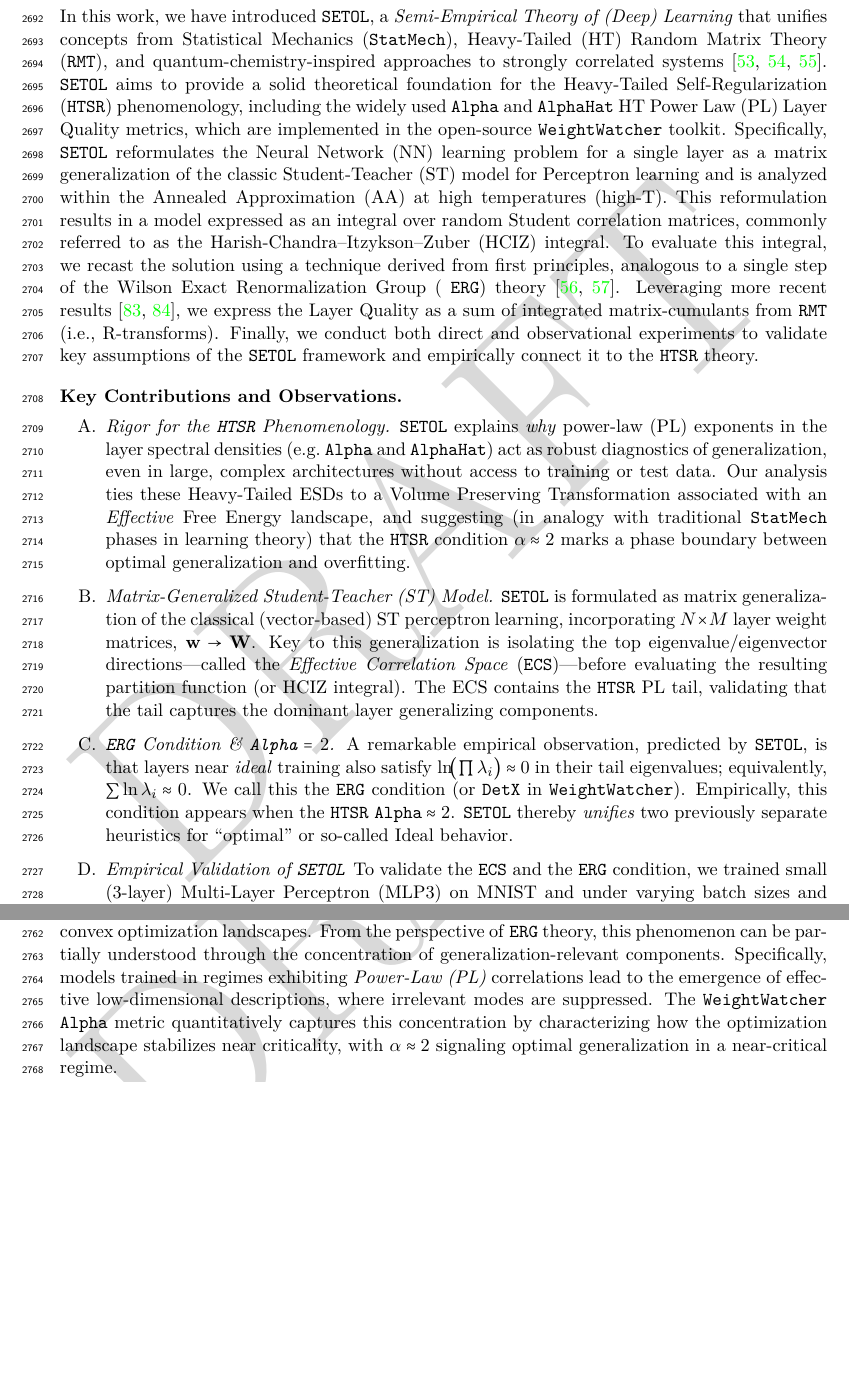
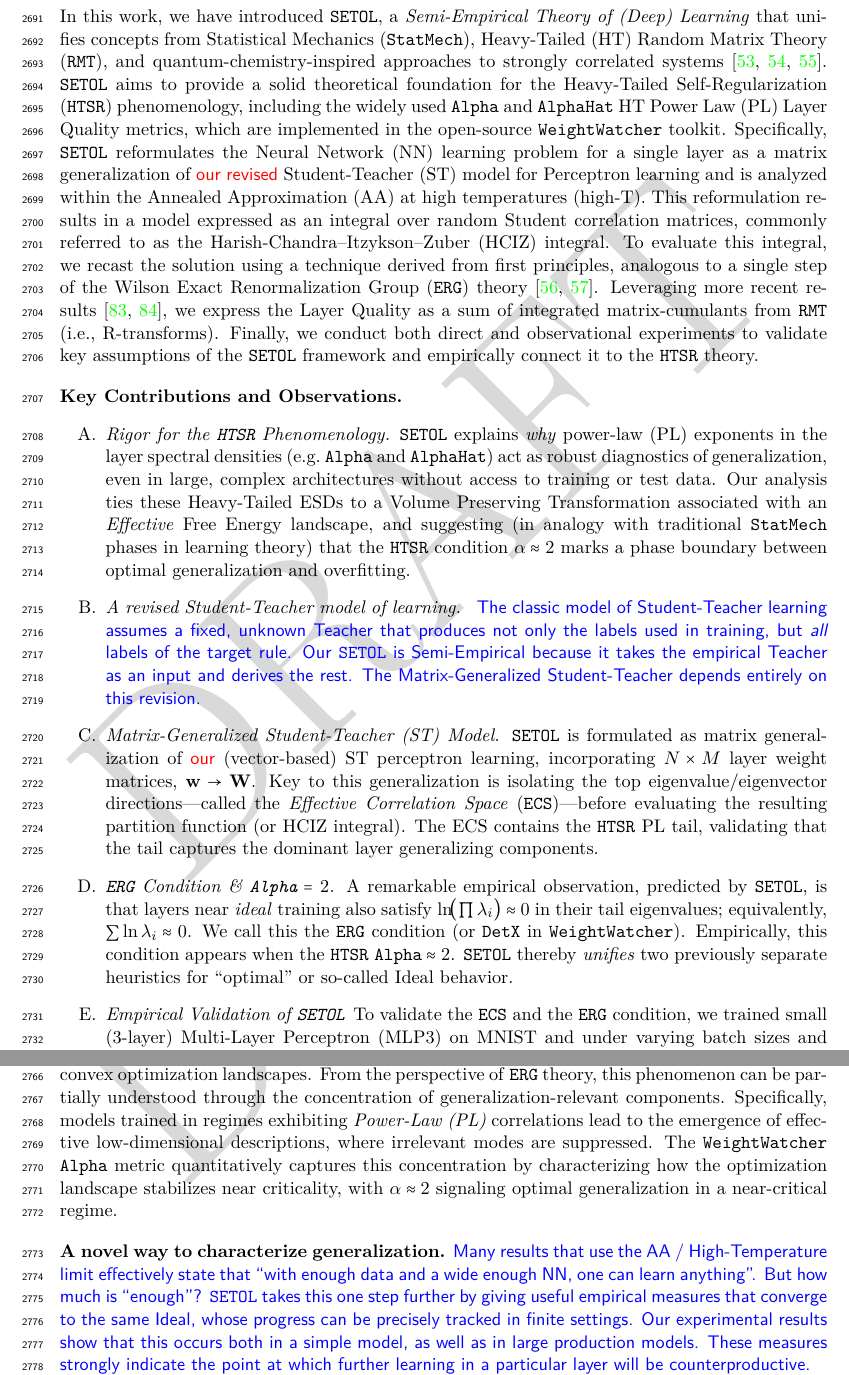
Before and after one commit to CalculatedContent/setol_paper, a LaTeX paper (ww_semiempirical_TRfmt.tex, which reads macros/macros.tex, sections/700_discussion.tex): two parts of pages 103 and 104 of 142, joined at a grey line, cut so that both start at the same text, the shorter picture padded with empty space. Compiled offline with pdfLaTeX.

Commit message:
monday morning

```diff
--- a/macros/macros.tex
+++ b/macros/macros.tex
@@ -30,6 +30,7 @@
 % Here are two macros for comments.
 \newcommand{\red}[1]{{\color{red}\sf{#1}}}
 \newcommand{\cyan}[1]{{\color{cyan}\sf{#1}}}
+\newcommand{\blue}[1]{{\color{blue}\sf{#1}}}
 \newcommand{\nred}[1]{{\color{red}\sf{[#1]}}}
 \newcommand{\ngreen}[1]{{\color{green}\sf{[#1]}}}
 \newcommand{\ncyan}[1]{{\color{cyan}\sf{[#1]}}}
--- a/sections/700_discussion.tex
+++ b/sections/700_discussion.tex
@@ -2,9 +2,9 @@
 \label{sxn:conclusions}
 
 In this work, we have introduced \SETOL, a \emph{Semi-Empirical Theory of (Deep) Learning}
-that unifies concepts from \StatisticalMechanics (\STATMECH), \HeavyTailed (HT) Random Matrix Theory (\RMT), and quantum-chemistry-inspired approaches to strongly correlated systems~\cite{Martin1996,Martin1996_CPL,Martin1998}. \SETOL aims to provide a solid theoretical foundation for the Heavy-Tailed Self-Regularization (\HTSR) phenomenology, including the widely used \ALPHA and \ALPHAHAT HT Power Law (PL) \LayerQuality metrics, which are implemented in the open-source \WW toolkit. Specifically, \SETOL reformulates the Neural Network (NN) learning problem for a single layer as a matrix generalization of the classic \Student-\Teacher (ST) model for \Perceptron learning
-and is analyzed within the Annealed Approximation (AA) at high temperatures (high-T).
-This reformulation results in a model expressed as an integral over random \Student correlation matrices, commonly referred to as the Harish-Chandra–Itzykson–Zuber (HCIZ) integral. To evaluate this integral, we recast the solution using a technique derived from first principles, analogous to a single step of the \WilsonExactRenormalizationGroup (  \ERG) theory~\cite{NobelPrizeRG,PhysRevLett.69.800}.
+that unifies concepts from \StatisticalMechanics (\STATMECH), \HeavyTailed (HT) Random Matrix Theory (\RMT), and quantum-chemistry-inspired approaches to strongly correlated systems~\cite{Martin1996,Martin1996_CPL,Martin1998}. \SETOL aims to provide a solid theoretical foundation for the Heavy-Tailed Self-Regularization (\HTSR) phenomenology, including the widely used \ALPHA and \ALPHAHAT HT Power Law (PL) \LayerQuality metrics, which are implemented in the open-source \WW toolkit. Specifically, \SETOL reformulates the Neural Network (NN) learning problem for a single layer as a matrix generalization of \red{our revised} \StudentTeacher (ST) model for \Perceptron learning
+and is analyzed within the \AnnealedApproximation (AA) at high temperatures (high-T).
+This reformulation results in a model expressed as an integral over random \Student correlation matrices, commonly referred to as the Harish-Chandra–Itzykson–Zuber (HCIZ) integral. To evaluate this integral, we recast the solution using a technique derived from first principles, analogous to a single step of the \WilsonExactRenormalizationGroup (\ERG) theory~\cite{NobelPrizeRG,PhysRevLett.69.800}.
 Leveraging more recent results~\cite{Tanaka2007,Tanaka2008}, we express the \LayerQuality as a sum of integrated matrix-cumulants from \RMT (i.e., \RTransforms). Finally, we conduct both direct and observational experiments to validate key assumptions of the \SETOL framework and empirically connect it to the \HTSR theory.
 
 \vspace{1em}
@@ -22,16 +22,22 @@ that the \HTSR condition $\alpha\approx 2$ marks a
 phase boundary between optimal generalization and overfitting.
 
 \item
-\emph{Matrix-Generalized Student-Teacher (ST) Model.}
+\emph{A revised \StudentTeacher model of learning.}
+\blue{
+The classic model of \StudentTeacher learning assumes a fixed, unknown Teacher that produces not only the labels used in training, but \emph{all} labels of the target rule. Our \SETOL is \SemiEmpirical because it takes the empirical \Teacher as an input and derives the rest. The Matrix-Generalized \StudentTeacher depends entirely on this revision.
+}
+
+\item
+\emph{Matrix-Generalized \StudentTeacher (ST) Model.}
 \SETOL is formulated as matrix generalization of
-the classical (vector-based) ST perceptron learning, incorporating $N\times M$ layer
+\red{our} (vector-based) ST perceptron learning, incorporating $N\times M$ layer
 weight matrices, $\WVEC\rightarrow\WMAT$.
 Key to this generalization is isolating the top eigenvalue/eigenvector directions---called the
 \emph{Effective Correlation Space} (\ECS)---before evaluating the resulting partition function (or HCIZ
 integral). The ECS contains the \HTSR PL tail, validating that the tail captures the dominant layer generalizing components.
 
 \item
-\emph{\TRACELOG  Condition \& $\ALPHA=2$.}
+\emph{\TRACELOG Condition \& $\ALPHA=2$.}
 A remarkable empirical observation, predicted by \SETOL, is that layers near \emph{ideal} training also satisfy
 $\ln\!\bigl(\prod \lambda_i \bigr) \approx 0$ in their tail eigenvalues; equivalently, $\sum \ln\lambda_i \approx 0$.
 We call this the \TRACELOG condition (or $\DETX$ in \WW).
@@ -88,7 +94,12 @@ pictures in \STATMECH spin glass theories of learning~\cite{SST92,Gardner_1988,E
 \vspace{1em}
 \noindent
 \textbf{Toward Understanding “Why Deep Learning Works.”}
-A key question in deep learning theory is why large neural networks achieve strong generalization despite operating in highly non-convex optimization landscapes. From the perspective of   \ERG theory, this phenomenon can be partially understood through the concentration of generalization-relevant components. Specifically, models trained in regimes exhibiting \emph{Power-Law (PL)} correlations lead to the emergence of effective low-dimensional descriptions, where irrelevant modes are suppressed. The \WW \ALPHA metric quantitatively captures this concentration by characterizing how the optimization landscape stabilizes near criticality, with $\alpha \approx 2$ signaling optimal generalization in a near-critical regime.
+A key question in deep learning theory is why large neural networks achieve strong generalization despite operating in highly non-convex optimization landscapes. From the perspective of \ERG theory, this phenomenon can be partially understood through the concentration of generalization-relevant components. Specifically, models trained in regimes exhibiting \emph{Power-Law (PL)} correlations lead to the emergence of effective low-dimensional descriptions, where irrelevant modes are suppressed. The \WW \ALPHA metric quantitatively captures this concentration by characterizing how the optimization landscape stabilizes near criticality, with $\alpha \approx 2$ signaling optimal generalization in a near-critical regime.
+
+\vspace{1em}
+\noindent
+\textbf{A novel way to characterize generalization.}
+\blue{Many results that use the AA / High-Temperature limit effectively state that ``with enough data and a wide enough NN, one can learn anything''. But how much is ``enough''? \SETOL takes this one step further by giving useful empirical measures that converge to the same Ideal, whose progress can be precisely tracked in finite settings. Our experimental results show that this occurs both in a simple model, as well as in large production models. These measures strongly indicate the point at which further learning in a particular layer will be counterproductive.}
 
 \vspace{1em}
 \noindent
```
Also changed, not shown: sections/310_setol_overview.tex (+7 -6 lines), sections/700_discussion.tex (2 more changed lines).
